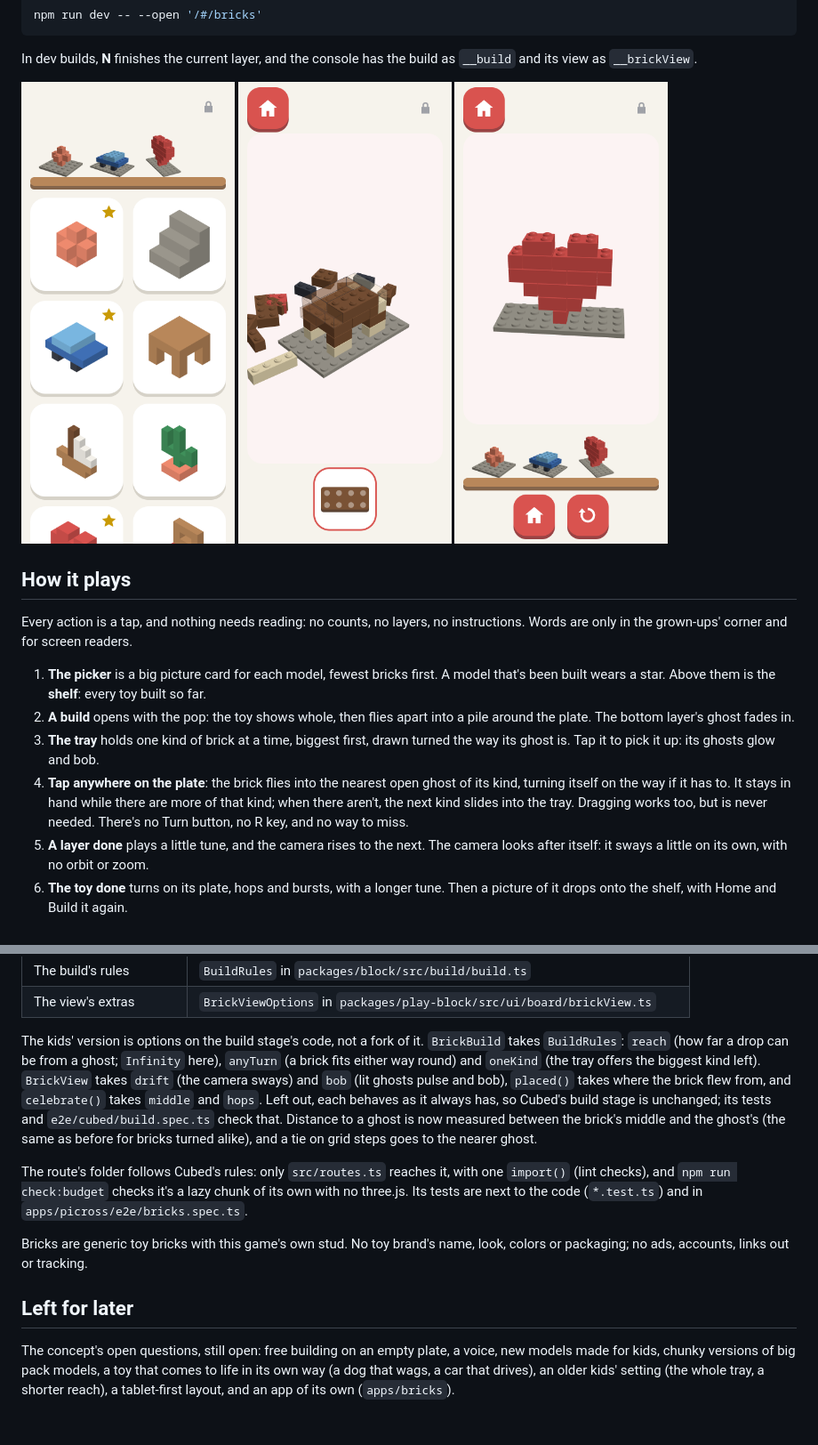
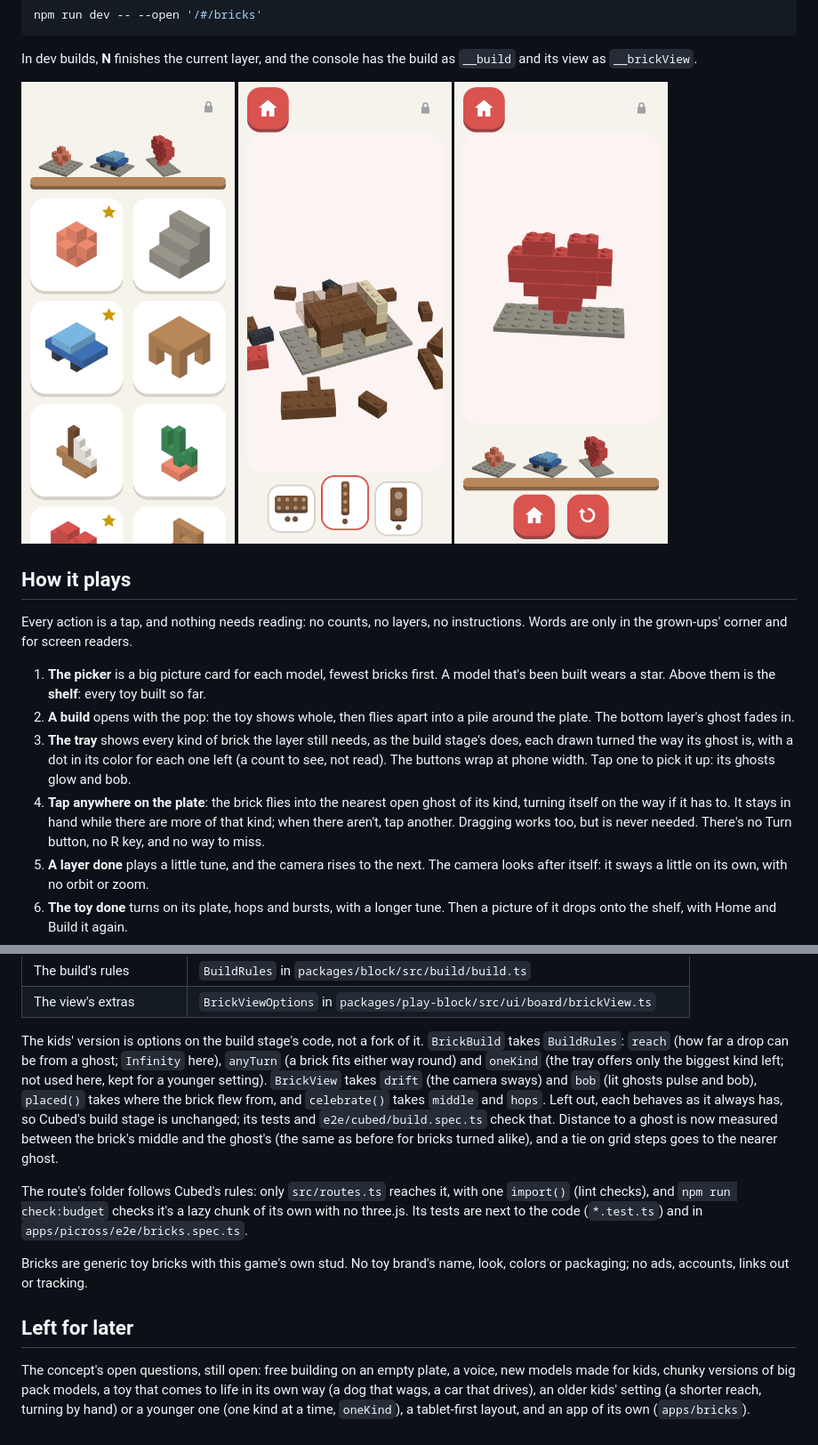
Before and after one commit to austinthedeveloper/picross, a Markdown page: docs/bricks.md, 2 parts joined by grey strips. Shown at 89% size. Rendered like a GitHub page; pictures changed too: docs/bricks/build.png.

```diff
--- a/docs/bricks.md
+++ b/docs/bricks.md
@@ -38,12 +38,13 @@ Words are only in the grown-ups' corner and for screen readers.
    been built wears a star. Above them is the **shelf**: every toy built so far.
 2. **A build** opens with the pop: the toy shows whole, then flies apart into a pile around
    the plate. The bottom layer's ghost fades in.
-3. **The tray** holds one kind of brick at a time, biggest first, drawn turned the way its
-   ghost is. Tap it to pick it up: its ghosts glow and bob.
+3. **The tray** shows every kind of brick the layer still needs, as the build stage's
+   does, each drawn turned the way its ghost is, with a dot in its color for each one left
+   (a count to see, not read). The buttons wrap at phone width. Tap one to pick it up: its
+   ghosts glow and bob.
 4. **Tap anywhere on the plate**: the brick flies into the nearest open ghost of its kind,
    turning itself on the way if it has to. It stays in hand while there are more of that
-   kind; when there aren't, the next kind slides into the tray. Dragging works too, but is
-   never needed. There's no Turn button, no R key, and no way to miss.
+   kind; when there aren't, tap another. Dragging works too, but is never needed. There's no Turn button, no R key, and no way to miss.
 5. **A layer done** plays a little tune, and the camera rises to the next. The camera looks
    after itself: it sways a little on its own, with no orbit or zoom.
 6. **The toy done** turns on its plate, hops and bursts, with a longer tune. Then a picture
@@ -85,7 +86,8 @@ that each builds by taps.
 
 The kids' version is options on the build stage's code, not a fork of it. `BrickBuild`
 takes `BuildRules`: `reach` (how far a drop can be from a ghost; `Infinity` here), `anyTurn`
-(a brick fits either way round) and `oneKind` (the tray offers the biggest kind left).
+(a brick fits either way round) and `oneKind` (the tray offers only the biggest kind left;
+not used here, kept for a younger setting).
 `BrickView` takes `drift` (the camera sways) and `bob` (lit ghosts pulse and bob),
 `placed()` takes where the brick flew from, and `celebrate()` takes `middle` and `hops`.
 Left out, each behaves as it always has, so Cubed's build stage is unchanged; its tests
@@ -105,5 +107,5 @@ colors or packaging; no ads, accounts, links out or tracking.
 
 The concept's open questions, still open: free building on an empty plate, a voice, new
 models made for kids, chunky versions of big pack models, a toy that comes to life in its
-own way (a dog that wags, a car that drives), an older kids' setting (the whole tray, a
-shorter reach), a tablet-first layout, and an app of its own (`apps/bricks`).
+own way (a dog that wags, a car that drives), an older kids' setting (a shorter reach,
+turning by hand) or a younger one (one kind at a time, `oneKind`), a tablet-first layout, and an app of its own (`apps/bricks`).
```
Also changed, not shown: docs/cubed/build.md (+1 -1 lines), 5 other files.
